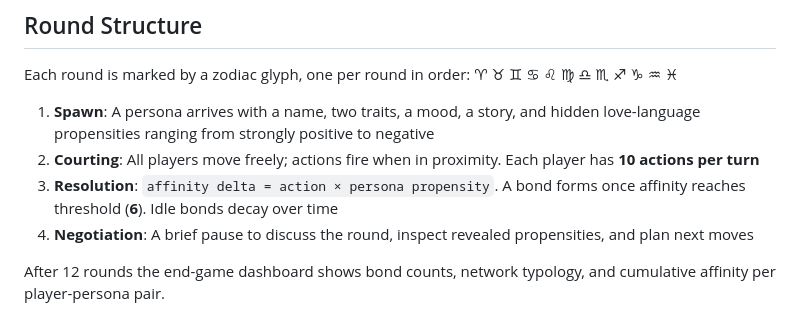
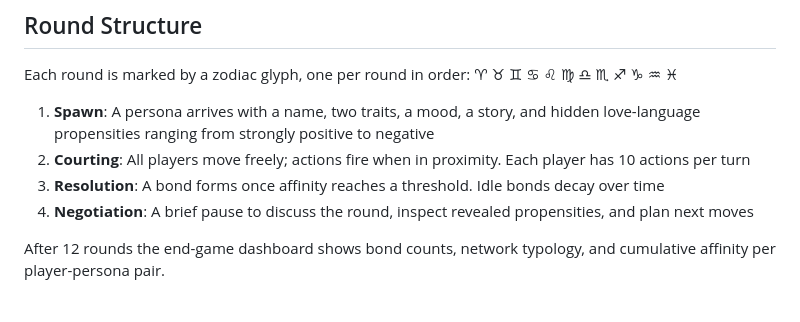
Before and after one commit to thomknoe/polyculemolecule, a Markdown page: README.md, the part around one of its changes. GitHub-like rendering.

```diff
--- a/README.md
+++ b/README.md
@@ -102,8 +102,8 @@ Each archetype starts with a different distribution of love language resources,
 Each round is marked by a zodiac glyph, one per round in order: ♈︎ ♉︎ ♊︎ ♋︎ ♌︎ ♍︎ ♎︎ ♏︎ ♐︎ ♑︎ ♒︎ ♓︎
 
 1. **Spawn**: A persona arrives with a name, two traits, a mood, a story, and hidden love-language propensities ranging from strongly positive to negative
-2. **Courting**: All players move freely; actions fire when in proximity. Each player has **10 actions per turn**
-3. **Resolution**: `affinity delta = action × persona propensity`. A bond forms once affinity reaches threshold (**6**). Idle bonds decay over time
+2. **Courting**: All players move freely; actions fire when in proximity. Each player has 10 actions per turn
+3. **Resolution**: A bond forms once affinity reaches a threshold. Idle bonds decay over time
 4. **Negotiation**: A brief pause to discuss the round, inspect revealed propensities, and plan next moves
 
 After 12 rounds the end-game dashboard shows bond counts, network typology, and cumulative affinity per player-persona pair.
```
Also changed, not shown: other parts of README.md (+6 -6 lines).
